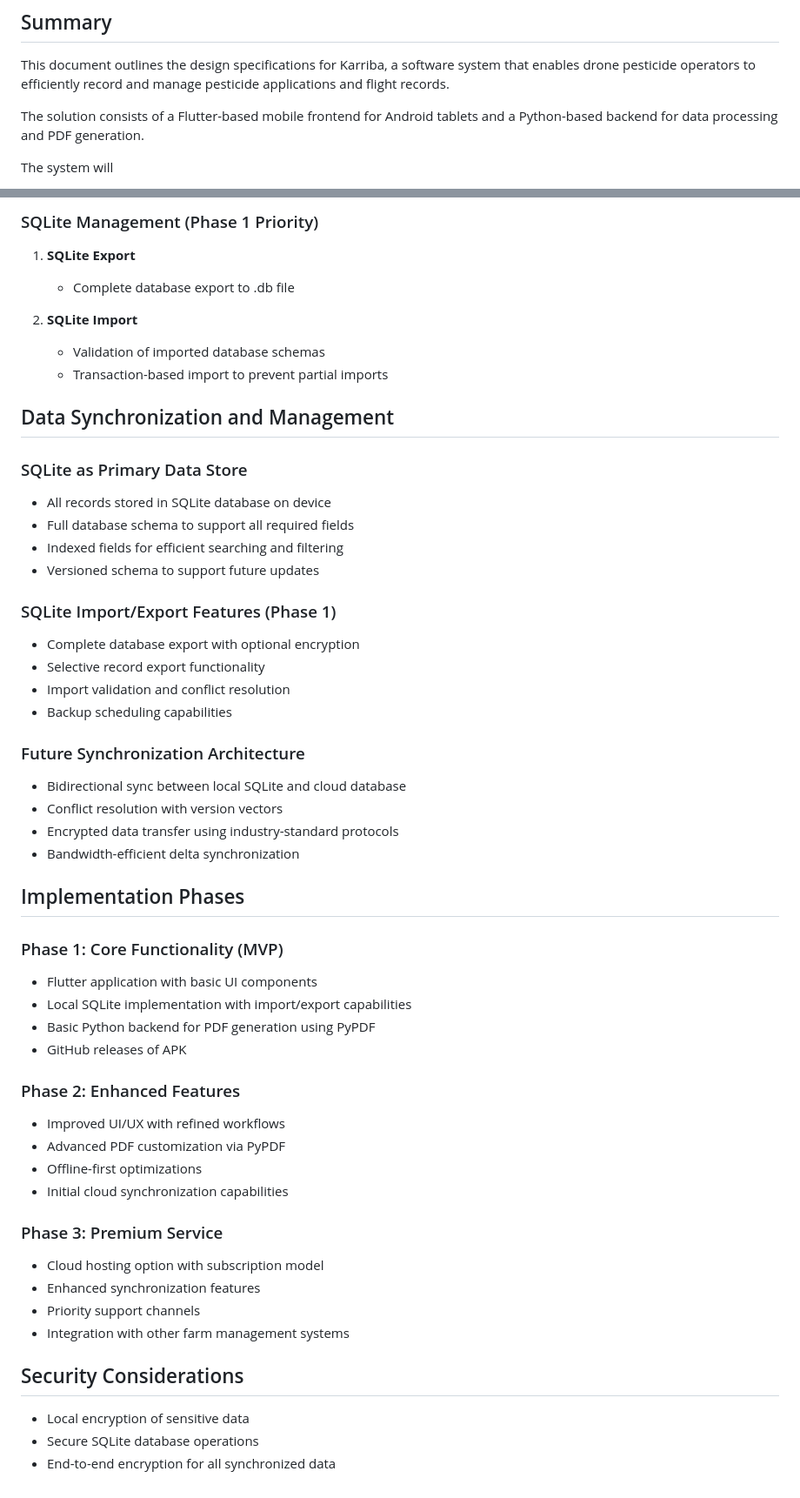
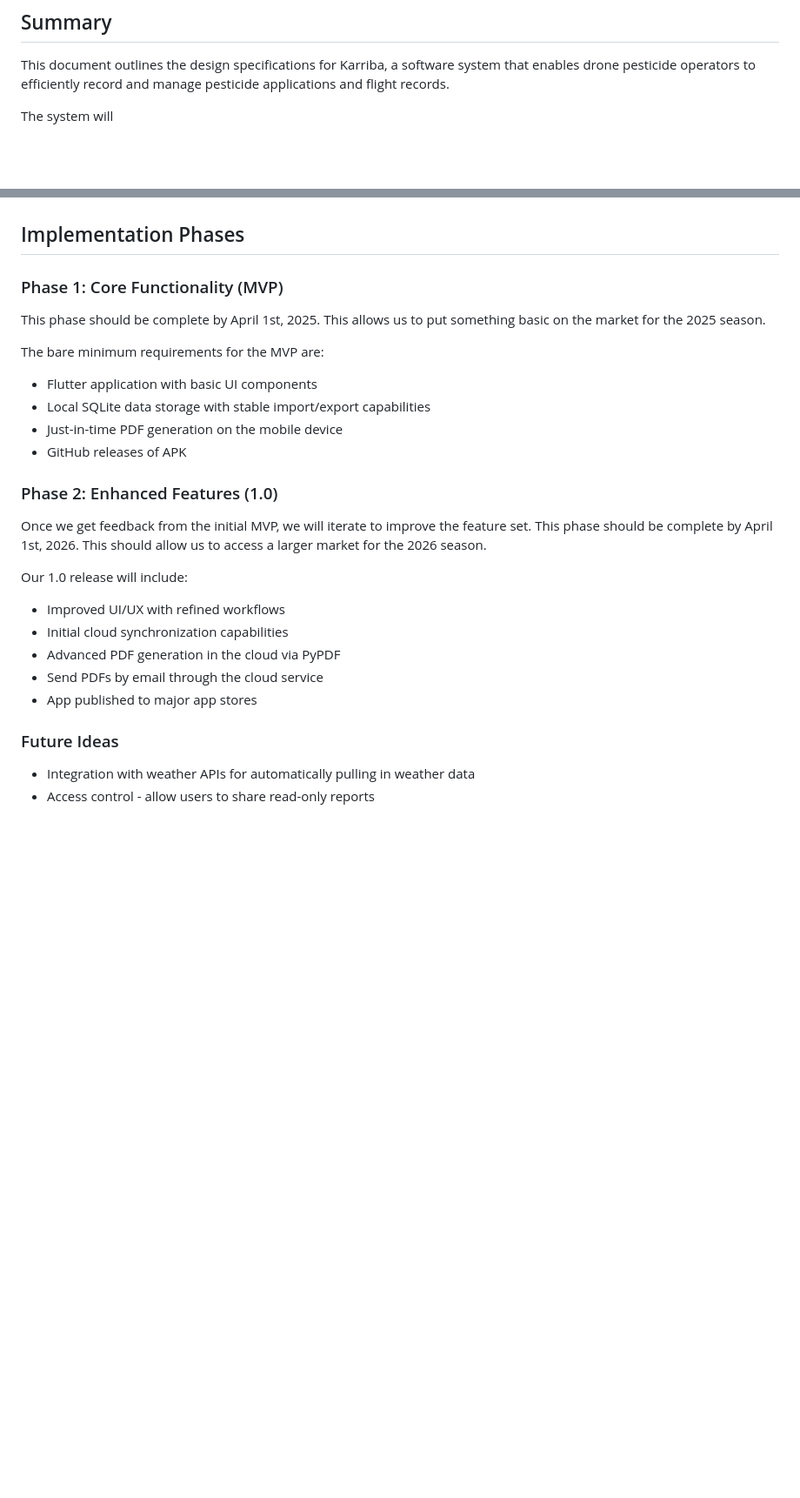
Before and after one commit to kwila-cloud/karriba, a Markdown page: docs/DRAFT-DESIGN.md, 2 parts joined by grey strips. Shown at 87% size. Drawn GitHub-style; blank space fills up the shorter version.

```diff
--- a/docs/DRAFT-DESIGN.md
+++ b/docs/DRAFT-DESIGN.md
@@ -3,8 +3,6 @@
 ## Summary
 
 This document outlines the design specifications for Karriba, a software system that enables drone pesticide operators to efficiently record and manage pesticide applications and flight records.
-
-The solution consists of a Flutter-based mobile frontend for Android tablets and a Python-based backend for data processing and PDF generation.
 
 The system will
 - Streamline the process of gathering regulatory data points
@@ -98,57 +100,31 @@ The application will utilize a hybrid architecture:
-### SQLite Management (Phase 1 Priority)
-
-1. **SQLite Export**
-   - Complete database export to .db file
-
-2. **SQLite Import**
-   - Validation of imported database schemas
-   - Transaction-based import to prevent partial imports
-
-## Data Synchronization and Management
-
-### SQLite as Primary Data Store
-
-- All records stored in SQLite database on device
-- Full database schema to support all required fields
-- Indexed fields for efficient searching and filtering
-- Versioned schema to support future updates
-
-### SQLite Import/Export Features (Phase 1)
-
-- Complete database export with optional encryption
-- Selective record export functionality
-- Import validation and conflict resolution
-- Backup scheduling capabilities
-
-### Future Synchronization Architecture
-
-- Bidirectional sync between local SQLite and cloud database
-- Conflict resolution with version vectors
-- Encrypted data transfer using industry-standard protocols
-- Bandwidth-efficient delta synchronization
 
 ## Implementation Phases
 
 ### Phase 1: Core Functionality (MVP)
+
+This phase should be complete by April 1st, 2025. This allows us to put something basic on the market for the 2025 season.
+
+The bare minimum requirements for the MVP are:
+
 - Flutter application with basic UI components
-- Local SQLite implementation with import/export capabilities
-- Basic Python backend for PDF generation using PyPDF
+- Local SQLite data storage with stable import/export capabilities
+- Just-in-time PDF generation on the mobile device
 - GitHub releases of APK
 
-### Phase 2: Enhanced Features
+### Phase 2: Enhanced Features (1.0)
+
+Once we get feedback from the initial MVP, we will iterate to improve the feature set.
+This phase should be complete by April 1st, 2026. This should allow us to access a larger market for the 2026 season.
+
+Our 1.0 release will include:
+
 - Improved UI/UX with refined workflows
-- Advanced PDF customization via PyPDF
-- Offline-first optimizations
 - Initial cloud synchronization capabilities
+- Advanced PDF generation in the cloud via PyPDF
+- Send PDFs by email through the cloud service
+- App published to major app stores
 
-### Phase 3: Premium Service
-- Cloud hosting option with subscription model
-- Enhanced synchronization features
-- Priority support channels
-- Integration with other farm management systems
+### Future Ideas
 
-## Security Considerations
-
-- Local encryption of sensitive data
-- Secure SQLite database operations
-- End-to-end encryption for all synchronized data
+- Integration with weather APIs for automatically pulling in weather data
+- Access control - allow users to share read-only reports
```
Also changed, not shown: other parts of docs/DRAFT-DESIGN.md (+40 -36 lines).
